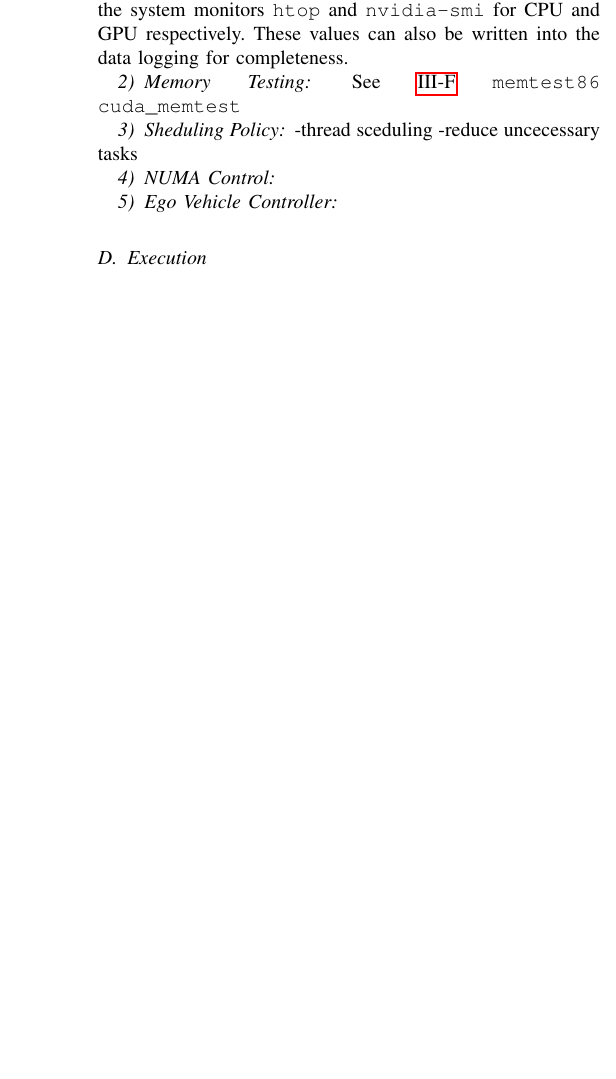
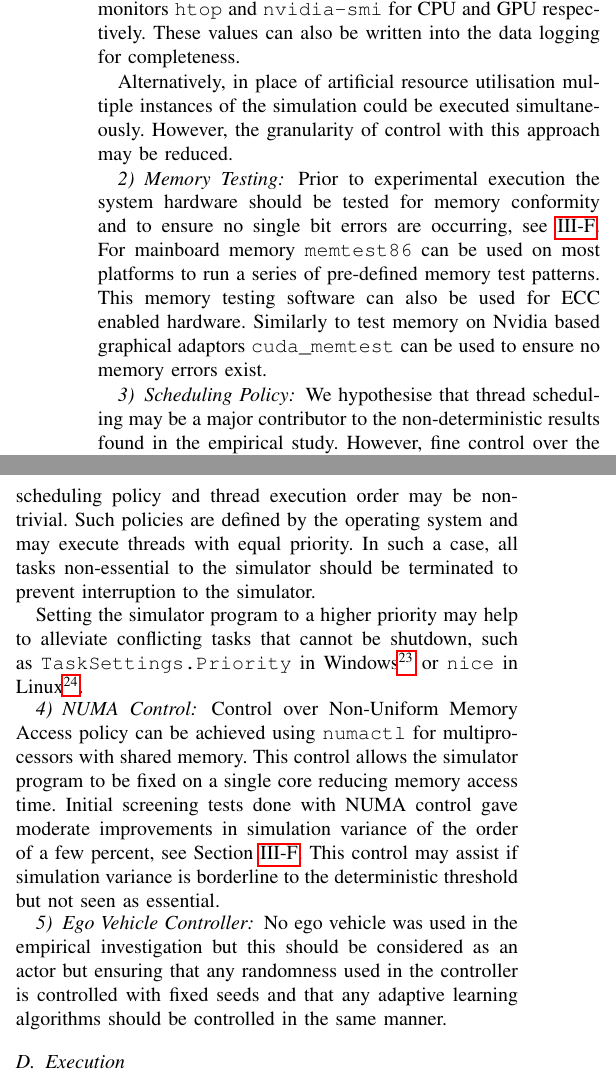
Before and after one commit to TSL-UOB/CAV-Determinism, a LaTeX paper (paper/cav_determinisim_main.tex): part of one column of page 10 of 11 before the commit and two parts of the columns of page 10 of 12 after it, the two joined at a grey line, cut so that both start at the same text, the shorter picture padded with empty space. Compiled offline with pdfLaTeX; a missing font is replaced by an installed copy or a similar font; a LaTeX package or settings file that is missing is left out.

Commit message:
changes to method

```diff
--- a/paper/cav_determinisim_main.tex
+++ b/paper/cav_determinisim_main.tex
@@ -775,34 +781,32 @@ The version number of the Carla and Unreal environment has also be shown to affe
 
 \subsubsection{Resource Utilisation}
 % To simulate the demands of taxing simulations, potentially requiring realistic rendering or complex physics calculations in an otherwise simple scenario, stress programs should be used to artificially occupy system resources.
-CPU utilisation software, such as the linux \texttt{stress} tool which is a workload generator program can be used spawn workers on any number of cores or virtual threads on a system. This can be used to artificially increased the load on the system to explore at what point your system may become unstable leading to \textit{simulation variance}. For GPU utilisation \texttt{gpu-burn} was employed using the \texttt{fur test} where different resolutions and multiple instances can be used to tune graphical utilisation levels~\cite{GPU_stress}.
+The resources available to the simulator have been shown to have a significant effect on the determinism of simulated vehicles and exploring this as a variable the analysis is required.
+CPU utilisation software, such as the linux \texttt{stress} tool which is a workload generator program can be used spawn workers on any number of cores or virtual threads on a system. This can be used to artificially increased the load on the system to explore at what point your system may become unstable leading to \textit{simulation variance}. For GPU utilisation \texttt{gpu-burn} was employed using the \texttt{fur test} where different resolutions and multiple instances can be used to tune graphical utilisation levels~\cite{GPU_stress}. Reported values of resource utilisation can be obtained using the system monitors \texttt{htop} and \texttt{nvidia-smi} for CPU and GPU respectively. These values can also be written into the data logging for completeness.
 
-Reported values of resource utilisation can be obtained using the system monitors \texttt{htop} and \texttt{nvidia-smi} for CPU and GPU respectively. These values can also be written into the data logging for completeness.
+Alternatively, in place of artificial resource utilisation multiple instances of the simulation could be executed simultaneously. However, the granularity of control with this approach may be reduced.
 
 % \todo[inline]{Again, this sounds as if having the case study first makes more sense. That way we can explain wrt the experiments and then generalise to obtain the Methodology.}
 
 % \todo[inline]{This should be ``External Settings'' - from flow diagram?}
 
 \subsubsection{Memory Testing}
-
-See~\ref{screening}
-\texttt{memtest86}\
-\texttt{cuda\_memtest}
+Prior to experimental execution the system hardware should be tested for memory conformity and to ensure no single bit errors are occurring, see~\ref{s:screening}. For mainboard memory \texttt{memtest86}\ can be used on most platforms to run a series of pre-defined memory test patterns. This memory testing software can also be used for ECC enabled hardware. Similarly to test memory on Nvidia based graphical adaptors \texttt{cuda\_memtest} can be used to ensure no memory errors exist.
 
 
-\subsubsection{Sheduling Policy}
--thread sceduling
--reduce uncecessary tasks
+\subsubsection{Scheduling Policy}
+We hypothesise that thread scheduling may be a major contributor to the non-deterministic results found in the empirical study. However, fine control over the scheduling policy and thread execution order may be non-trivial. Such policies are defined by the operating system and may execute threads with equal priority. In such a case, all tasks non-essential to the simulator should be terminated to prevent interruption to the simulator.
 
+% If the policy or operating system cannot be changed then s
+Setting the simulator program to a higher priority may help to alleviate conflicting tasks that cannot be shutdown, such as \texttt{TaskSettings.Priority} in Windows\footnote{\url{https://docs.microsoft.com/en-us/windows/win32/taskschd/tasksettings-priority}} or \texttt{nice} in Linux\footnote{\url{https://linux.die.net/man/1/nice}}.
 
 \subsubsection{NUMA Control}
-
+Control over Non-Uniform Memory Access policy can be achieved using \texttt{numactl} for multiprocessors with shared memory. This control allows the simulator program to be fixed on a single core reducing memory access time.
+%
+Initial screening tests done with NUMA control gave moderate improvements in simulation variance of the order of a few percent, see Section~\ref{s:screening}. This control may assist if simulation variance is borderline to the deterministic threshold but not seen as essential.
 
 \subsubsection{Ego Vehicle Controller}
-
-
-
-
+No ego vehicle was used in the empirical investigation but this should be considered as an actor but ensuring that any randomness used in the controller is controlled with fixed seeds and that any adaptive learning algorithms should be controlled in the same manner.
 
 \subsection{Execution}
 
@@ -821,2 +824,3 @@ Link to TSL github for our data logging code?
 
 \subsection{Analysis}
+The maximum value of simulation variance over all time samples and actors, $\max\sigma$, should be analysed to identify which of the candidate sources of non-determinism require restriction or control for deterministic operation. Finding these boundaries will identify the deterministic operational domain for the user specific hardware.
```
Also changed, not shown: paper/cav_determinisim_main.tex (30 more changed lines).
